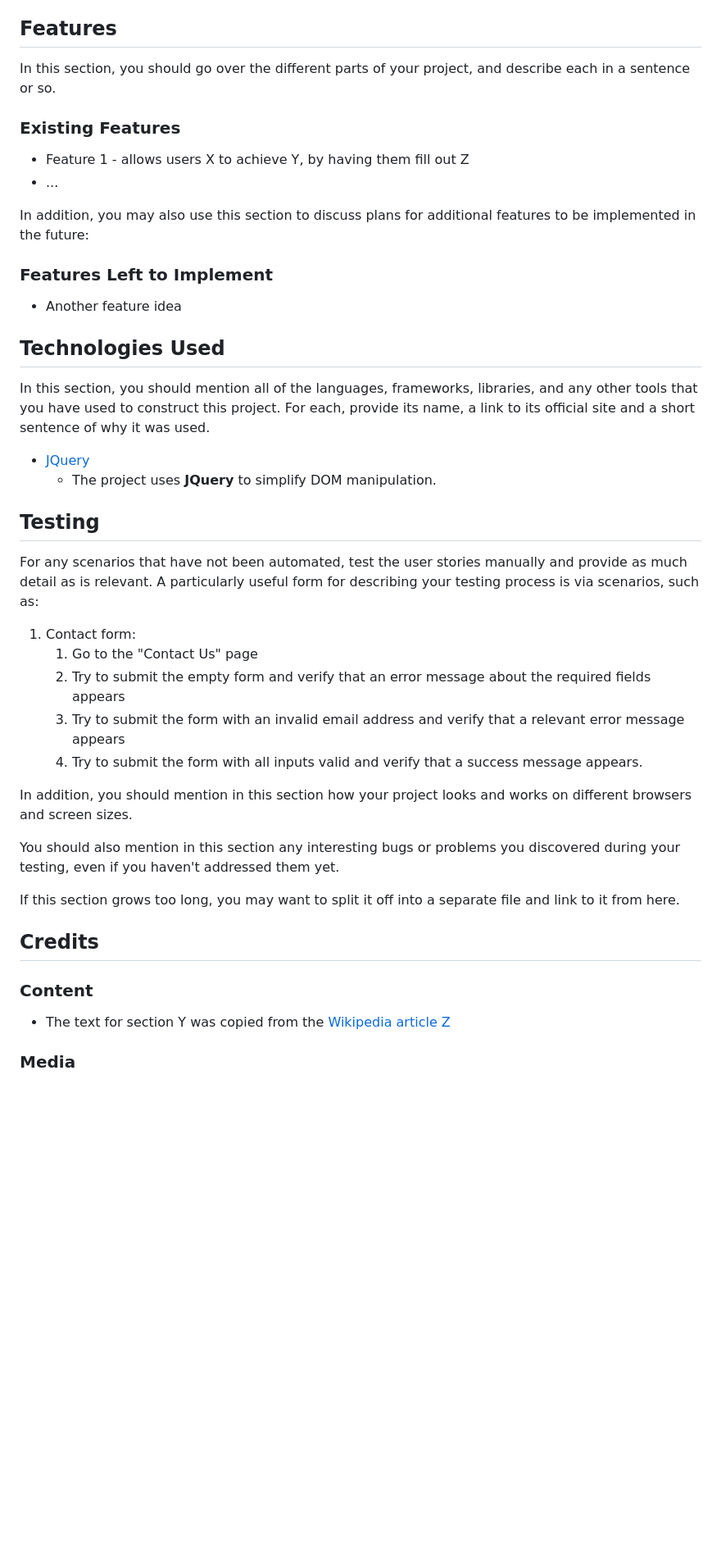
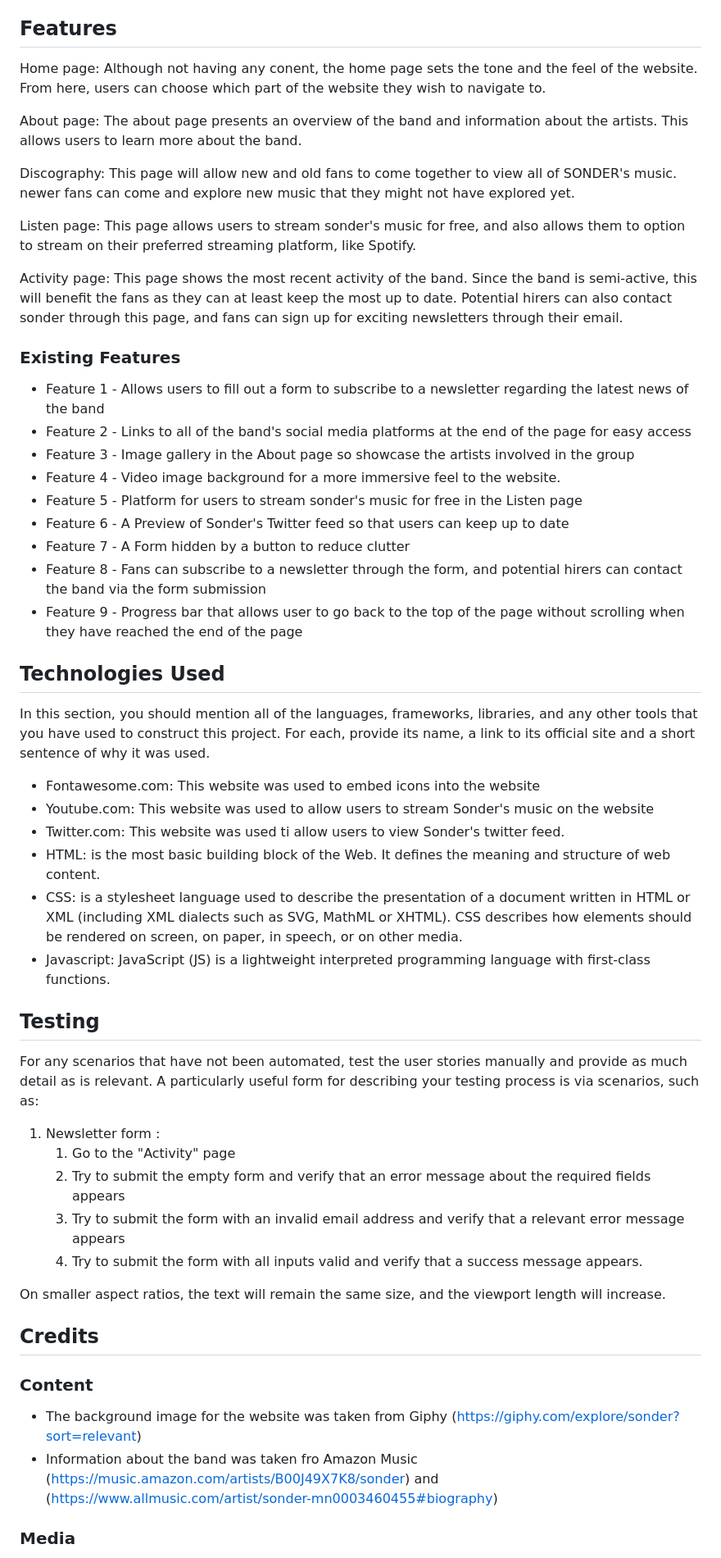
Before and after one commit to vlyot/FED-Assignment-1, a Markdown page: README.md, the part around one of its changes. Shown at 82% size. Drawn GitHub-style; blank space fills up the shorter version.

```diff
--- a/README.md
+++ b/README.md
@@ -29,44 +29,60 @@ Here is the adobe XD wireframe: https://xd.adobe.com/view/e00b6661-dead-4a90-8dd
 
 ## Features
 
-In this section, you should go over the different parts of your project, and describe each in a sentence or so.
+Home page:
+Although not having any conent, the home page sets the tone and the feel of the website. From here, users can choose which part of the website they wish to navigate to.
+
+About page:
+The about page presents an overview of the band and information about the artists. This allows users to learn more about the band.
+
+Discography:
+This page will allow new and old fans to come together to view all of SONDER's music. newer fans can come and explore new music that they might not have explored yet.
+
+Listen page:
+This page allows users to stream sonder's music for free, and also allows them to option to stream on their preferred streaming platform, like Spotify.
+
+Activity page:
+This page shows the most recent activity of the band. Since the band is semi-active, this will benefit the fans as they can at least keep the most up to date. Potential hirers can also contact sonder through this page, and fans can sign up for exciting newsletters through their email.
 
 ### Existing Features
-- Feature 1 - allows users X to achieve Y, by having them fill out Z
-- ...
+- Feature 1 - Allows users to fill out a form to subscribe to a newsletter regarding the latest news of the band
+- Feature 2 - Links to all of the band's social media platforms at the end of the page for easy access
+- Feature 3 - Image gallery in the About page so showcase the artists involved in the group
+- Feature 4 - Video image background for a more immersive feel to the website.
+- Feature 5 - Platform for users to stream sonder's music for free in the Listen page
+- Feature 6 - A Preview of Sonder's Twitter feed so that users can keep up to date
+- Feature 7 - A Form hidden by a button to reduce clutter
+- Feature 8 - Fans can subscribe to a newsletter through the form, and potential hirers can contact the band via the form submission
+- Feature 9 - Progress bar that allows user to go back to the top of the page without scrolling when they have reached the end of the page
 
-In addition, you may also use this section to discuss plans for additional features to be implemented in the future:
-
-### Features Left to Implement
-- Another feature idea
 
 ## Technologies Used
 
 In this section, you should mention all of the languages, frameworks, libraries, and any other tools that you have used to construct this project. For each, provide its name, a link to its official site and a short sentence of why it was used.
 
-- [JQuery](https://jquery.com)
-    - The project uses **JQuery** to simplify DOM manipulation.
+- Fontawesome.com: This website was used to embed icons into the website
+- Youtube.com: This website was used to allow users to stream Sonder's music on the website
+- Twitter.com: This website was used ti allow users to view Sonder's twitter feed.
+- HTML: is the most basic building block of the Web. It defines the meaning and structure of web content.
+- CSS: is a stylesheet language used to describe the presentation of a document written in HTML or XML (including XML dialects such as SVG, MathML or XHTML). CSS describes how elements should be rendered on screen, on paper, in speech, or on other media.
+- Javascript: JavaScript (JS) is a lightweight interpreted programming language with first-class functions.
 
 
 ## Testing
 
 For any scenarios that have not been automated, test the user stories manually and provide as much detail as is relevant. A particularly useful form for describing your testing process is via scenarios, such as:
 
-1. Contact form:
-    1. Go to the "Contact Us" page
+1. Newsletter form :
+    1. Go to the "Activity" page
     2. Try to submit the empty form and verify that an error message about the required fields appears
     3. Try to submit the form with an invalid email address and verify that a relevant error message appears
     4. Try to submit the form with all inputs valid and verify that a success message appears.
 
-In addition, you should mention in this section how your project looks and works on different browsers and screen sizes.
-
-You should also mention in this section any interesting bugs or problems you discovered during your testing, even if you haven't addressed them yet.
-
-If this section grows too long, you may want to split it off into a separate file and link to it from here.
+On smaller aspect ratios, the text will remain the same size, and the viewport length will increase.
 
 ## Credits
 
 ### Content
-- The text for section Y was copied from the [Wikipedia article Z](https://en.wikipedia.org/wiki/Z)
-
+- The background image for the website was taken from Giphy (https://giphy.com/explore/sonder?sort=relevant)
+- Information about the band was taken fro Amazon Music (https://music.amazon.com/artists/B00J49X7K8/sonder) and (https://www.allmusic.com/artist/sonder-mn0003460455#biography)
 ### Media
```
Also changed, not shown: other parts of README.md (+4 -2 lines).
